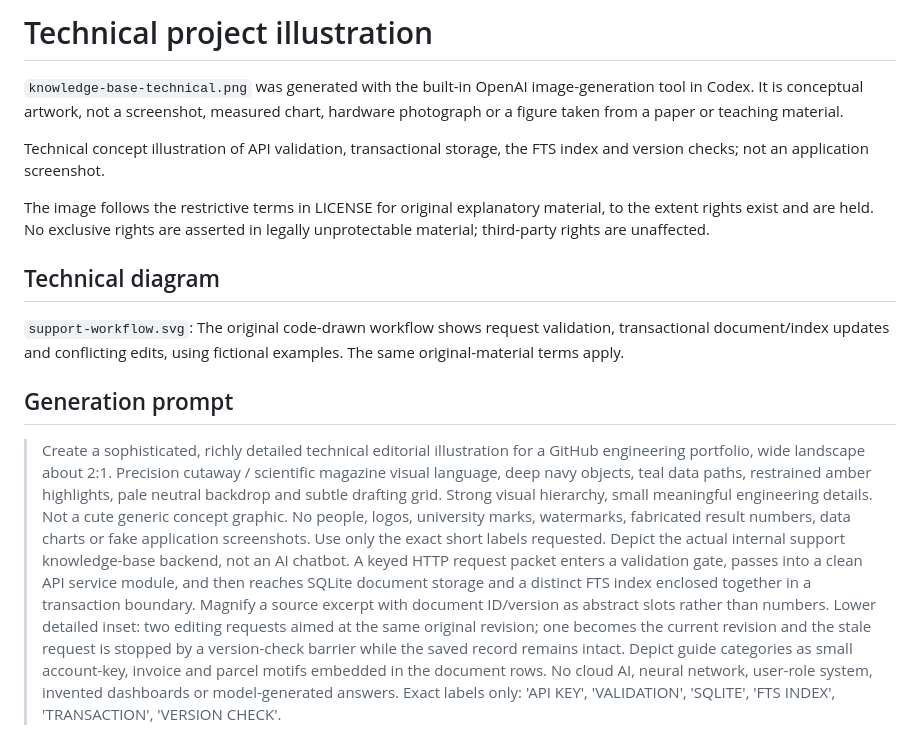
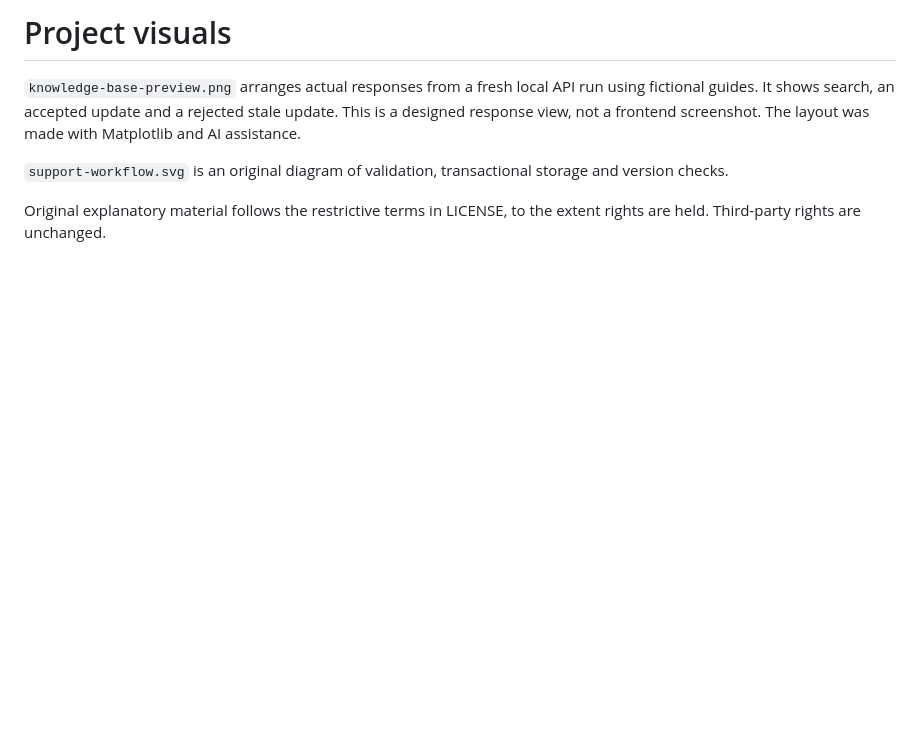
Before and after one commit to kasra-mohebian/support-knowledge-base-api, a Markdown page: docs/media/README.md, the part around the change. Drawn GitHub-style; blank space fills up the shorter version.

```diff
--- a/docs/media/README.md
+++ b/docs/media/README.md
@@ -1,15 +1,7 @@
-# Technical project illustration
+# Project visuals
 
-`knowledge-base-technical.png` was generated with the built-in OpenAI image-generation tool in Codex. It is conceptual artwork, not a screenshot, measured chart, hardware photograph or a figure taken from a paper or teaching material.
+`knowledge-base-preview.png` arranges actual responses from a fresh local API run using fictional guides. It shows search, an accepted update and a rejected stale update. This is a designed response view, not a frontend screenshot. The layout was made with Matplotlib and AI assistance.
 
-Technical concept illustration of API validation, transactional storage, the FTS index and version checks; not an application screenshot.
+`support-workflow.svg` is an original diagram of validation, transactional storage and version checks.
 
-The image follows the restrictive terms in LICENSE for original explanatory material, to the extent rights exist and are held. No exclusive rights are asserted in legally unprotectable material; third-party rights are unaffected.
-
-## Technical diagram
-
-`support-workflow.svg`: The original code-drawn workflow shows request validation, transactional document/index updates and conflicting edits, using fictional examples. The same original-material terms apply.
-
-## Generation prompt
-
-> Create a sophisticated, richly detailed technical editorial illustration for a GitHub engineering portfolio, wide landscape about 2:1. Precision cutaway / scientific magazine visual language, deep navy objects, teal data paths, restrained amber highlights, pale neutral backdrop and subtle drafting grid. Strong visual hierarchy, small meaningful engineering details. Not a cute generic concept graphic. No people, logos, university marks, watermarks, fabricated result numbers, data charts or fake application screenshots. Use only the exact short labels requested. Depict the actual internal support knowledge-base backend, not an AI chatbot. A keyed HTTP request packet enters a validation gate, passes into a clean API service module, and then reaches SQLite document storage and a distinct FTS index enclosed together in a transaction boundary. Magnify a source excerpt with document ID/version as abstract slots rather than numbers. Lower detailed inset: two editing requests aimed at the same original revision; one becomes the current revision and the stale request is stopped by a version-check barrier while the saved record remains intact. Depict guide categories as small account-key, invoice and parcel motifs embedded in the document rows. No cloud AI, neural network, user-role system, invented dashboards or model-generated answers. Exact labels only: 'API KEY', 'VALIDATION', 'SQLITE', 'FTS INDEX', 'TRANSACTION', 'VERSION CHECK'.
+Original explanatory material follows the restrictive terms in LICENSE, to the extent rights are held. Third-party rights are unchanged.
```
Also changed, not shown: README.md (+7 -5 lines), docs/walkthrough.md (+1 -1 lines), docs/media/knowledge-base-preview.png (added), 3 other files.
